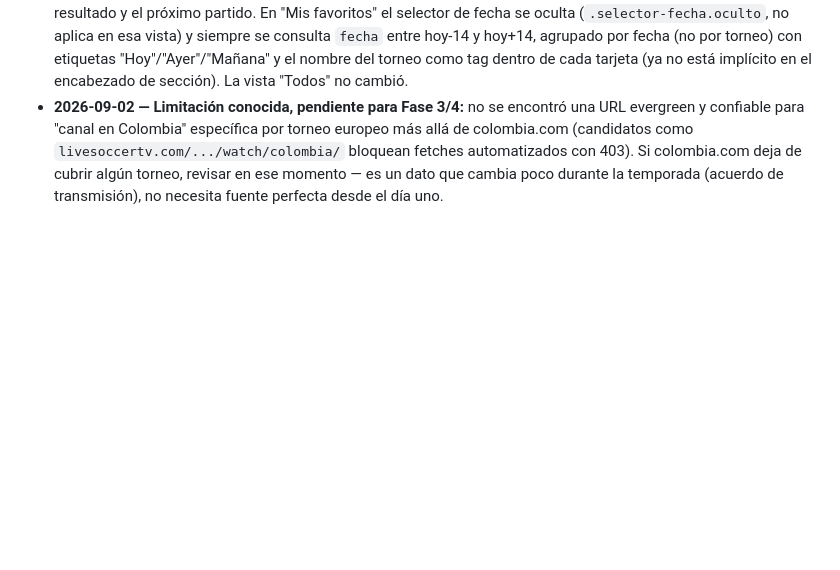
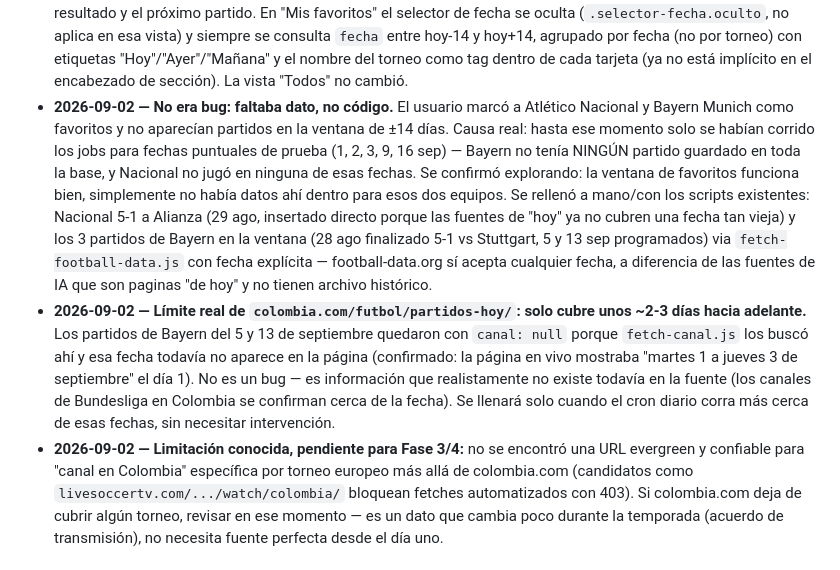
Before and after one commit to Lucasvelasquezauto/tribuna_sur, a Markdown page: CLAUDE.md, the part around the change. Drawn GitHub-style; blank space fills up the shorter version.

Commit message:
Documenta: no era bug, faltaba dato -- Nacional y Bayern rellenados
El usuario marco a Atletico Nacional y Bayern Munich como favoritos y
no aparecian partidos en la ventana de +-14 dias. No era un bug de la
ventana (esa funciona bien) -- solo se habian corrido los jobs para
fechas puntuales de prueba, Bayern no tenia ningun partido guardado
en toda la base. Se relleno con los scripts existentes (Nacional
insertado directo por ser una fecha muy vieja para las fuentes de
"hoy"; Bayern via fetch-football-data.js con fecha explicita, que si
soporta fechas arbitrarias a diferencia de las fuentes de IA).

De paso se documento un limite real de colombia.com: solo cubre ~2-3
dias hacia adelante, por eso el canal de los partidos de Bayern del
5 y 13 de septiembre quedo "por confirmar" -- se llenara solo cuando
el cron diario corra mas cerca de esas fechas.

Co-Authored-By: Claude Sonnet 5 <noreply@anthropic.com>
Claude-Session: https://claude.ai/code/session_01ACJhFX8xv8aZeMiu8s5Ce7

```diff
--- a/CLAUDE.md
+++ b/CLAUDE.md
@@ -376,4 +376,6 @@ Decisiones que no estaban explícitas en el documento original (sección 12) y q
   - `scripts/fetch-equipos-ia.js`: para los 6 torneos sin API estructurada, usa el mismo patrón de extracción por IA pero apuntando al artículo de Wikipedia de la temporada actual de cada torneo (`scripts/lib/roster-sources.js`) en vez de una fuente de partidos del día — Wikipedia mantiene tablas de equipos participantes mucho más estables que cualquier fuente de "partidos de hoy". Nuevo workflow `fetch-equipos.yml`, corre el día 1 de cada mes.
   - Resultado real: 256 equipos únicos, 304 vínculos equipo-torneo (un equipo puede estar en más de un torneo). Verificado que Atlético Nacional y Bayern Munich ya aparecen.
 - **2026-09-02 — Vista de favoritos: ventana fija de ±14 días, no filtro por fecha.** Pedido del usuario: la mayoría de los días la pestaña de favoritos salía vacía porque el equipo no jugaba justo ese día, cuando lo útil es ver el último resultado y el próximo partido. En "Mis favoritos" el selector de fecha se oculta (`.selector-fecha.oculto`, no aplica en esa vista) y siempre se consulta `fecha` entre hoy-14 y hoy+14, agrupado por fecha (no por torneo) con etiquetas "Hoy"/"Ayer"/"Mañana" y el nombre del torneo como tag dentro de cada tarjeta (ya no está implícito en el encabezado de sección). La vista "Todos" no cambió.
+- **2026-09-02 — No era bug: faltaba dato, no código.** El usuario marcó a Atlético Nacional y Bayern Munich como favoritos y no aparecían partidos en la ventana de ±14 días. Causa real: hasta ese momento solo se habían corrido los jobs para fechas puntuales de prueba (1, 2, 3, 9, 16 sep) — Bayern no tenía NINGÚN partido guardado en toda la base, y Nacional no jugó en ninguna de esas fechas. Se confirmó explorando: la ventana de favoritos funciona bien, simplemente no había datos ahí dentro para esos dos equipos. Se rellenó a mano/con los scripts existentes: Nacional 5-1 a Alianza (29 ago, insertado directo porque las fuentes de "hoy" ya no cubren una fecha tan vieja) y los 3 partidos de Bayern en la ventana (28 ago finalizado 5-1 vs Stuttgart, 5 y 13 sep programados) via `fetch-football-data.js` con fecha explícita — football-data.org sí acepta cualquier fecha, a diferencia de las fuentes de IA que son paginas "de hoy" y no tienen archivo histórico.
+- **2026-09-02 — Límite real de `colombia.com/futbol/partidos-hoy/`: solo cubre unos ~2-3 días hacia adelante.** Los partidos de Bayern del 5 y 13 de septiembre quedaron con `canal: null` porque `fetch-canal.js` los buscó ahí y esa fecha todavía no aparece en la página (confirmado: la página en vivo mostraba "martes 1 a jueves 3 de septiembre" el día 1). No es un bug — es información que realistamente no existe todavía en la fuente (los canales de Bundesliga en Colombia se confirman cerca de la fecha). Se llenará solo cuando el cron diario corra más cerca de esas fechas, sin necesitar intervención.
 - **2026-09-02 — Limitación conocida, pendiente para Fase 3/4:** no se encontró una URL evergreen y confiable para "canal en Colombia" específica por torneo europeo más allá de colombia.com (candidatos como `livesoccertv.com/.../watch/colombia/` bloquean fetches automatizados con 403). Si colombia.com deja de cubrir algún torneo, revisar en ese momento — es un dato que cambia poco durante la temporada (acuerdo de transmisión), no necesita fuente perfecta desde el día uno.
```
